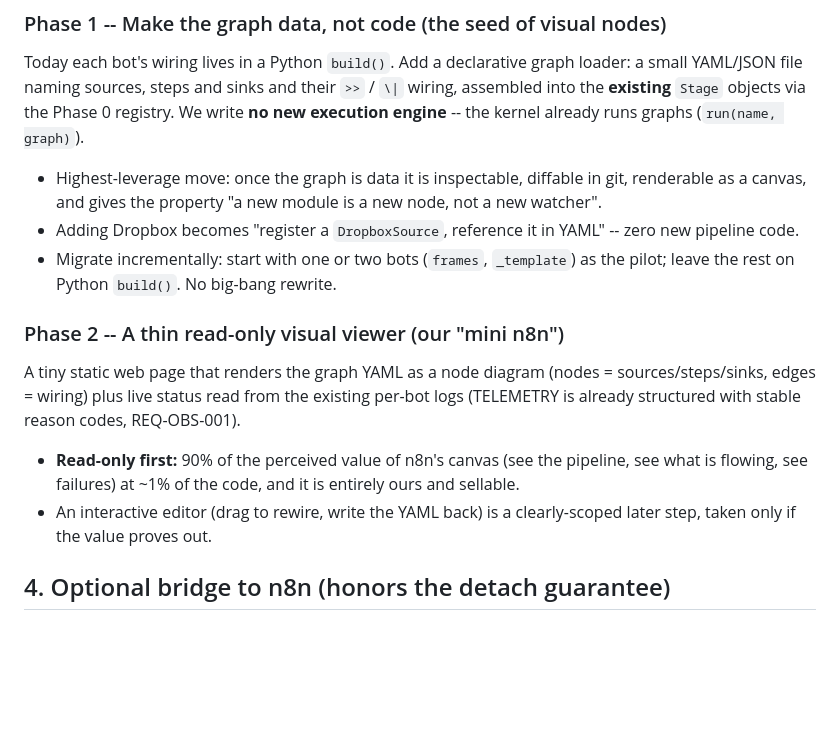
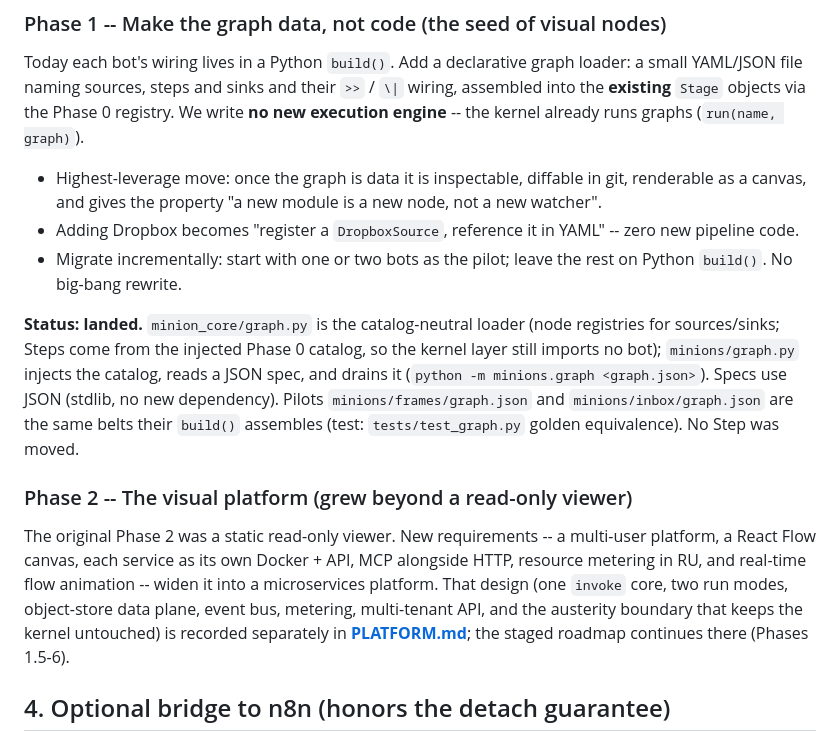
Before and after one commit to coppermilk/minion2, a Markdown page: ORCHESTRATION.md, the part around the change. Rendered like a GitHub page; blank space fills up the shorter version.

```diff
--- a/ORCHESTRATION.md
+++ b/ORCHESTRATION.md
@@ -126,21 +126,27 @@ runs graphs (`run(name, graph)`).
   node, not a new watcher".
 - Adding Dropbox becomes "register a `DropboxSource`, reference it in YAML" --
   zero new pipeline code.
-- Migrate incrementally: start with one or two bots (`frames`, `_template`) as
-  the pilot; leave the rest on Python `build()`. No big-bang rewrite.
+- Migrate incrementally: start with one or two bots as the pilot; leave the
+  rest on Python `build()`. No big-bang rewrite.
 
-### Phase 2 -- A thin read-only visual viewer (our "mini n8n")
+**Status: landed.** `minion_core/graph.py` is the catalog-neutral loader (node
+registries for sources/sinks; Steps come from the injected Phase 0 catalog, so
+the kernel layer still imports no bot); `minions/graph.py` injects the catalog,
+reads a JSON spec, and drains it (`python -m minions.graph <graph.json>`). Specs
+use JSON (stdlib, no new dependency). Pilots `minions/frames/graph.json` and
+`minions/inbox/graph.json` are the same belts their `build()` assembles (test:
+`tests/test_graph.py` golden equivalence). No Step was moved.
 
-A tiny static web page that renders the graph YAML as a node diagram (nodes =
-sources/steps/sinks, edges = wiring) plus live status read from the existing
-per-bot logs (TELEMETRY is already structured with stable reason codes,
-REQ-OBS-001).
+### Phase 2 -- The visual platform (grew beyond a read-only viewer)
 
-- **Read-only first:** 90% of the perceived value of n8n's canvas (see the
-  pipeline, see what is flowing, see failures) at ~1% of the code, and it is
-  entirely ours and sellable.
-- An interactive editor (drag to rewire, write the YAML back) is a
-  clearly-scoped later step, taken only if the value proves out.
+The original Phase 2 was a static read-only viewer. New requirements -- a
+multi-user platform, a React Flow canvas, each service as its own Docker + API,
+MCP alongside HTTP, resource metering in RU, and real-time flow animation --
+widen it into a microservices platform. That design (one `invoke` core, two run
+modes, object-store data plane, event bus, metering, multi-tenant API, and the
+austerity boundary that keeps the kernel untouched) is recorded separately in
+**[PLATFORM.md](PLATFORM.md)**; the staged roadmap continues there (Phases
+1.5-6).
 
 ## 4. Optional bridge to n8n (honors the detach guarantee)
 
```
Also changed, not shown: PLATFORM.md (added, +207 -0 lines), README.md (+1 -0 lines).
